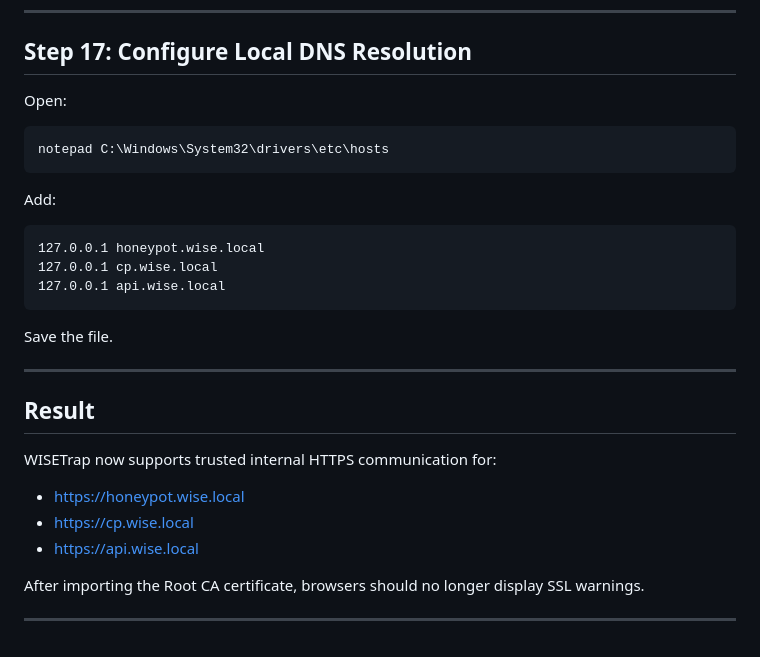
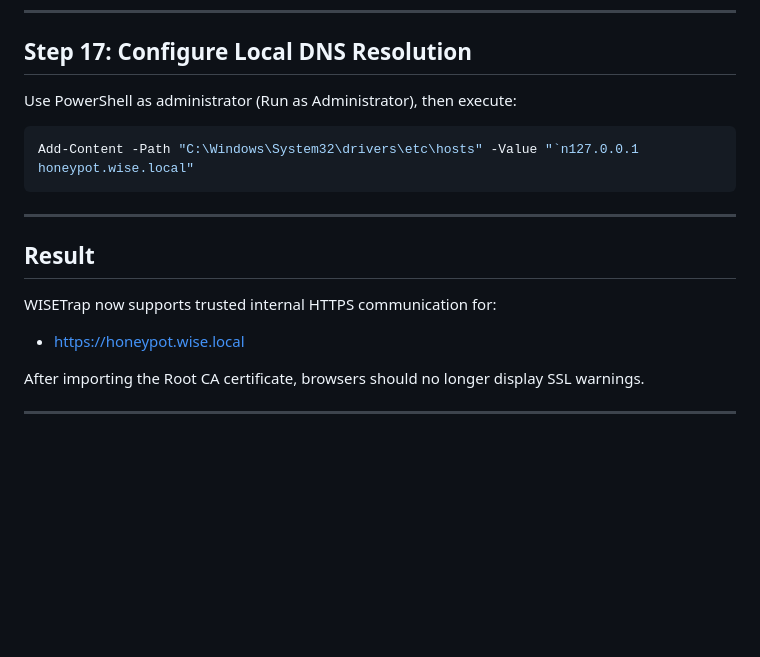
Before and after one commit to WiseTrap/honeypot, a Markdown page: Setup/Windows/Setup_Windows.md, the part around the change. GitHub-like rendering; blank space fills up the shorter version.

Commit message:
Modifying the process of adding the host

````diff
--- a/Setup/Windows/Setup_Windows.md
+++ b/Setup/Windows/Setup_Windows.md
@@ -397,21 +397,11 @@ httpd -k start
 
 ## Step 17: Configure Local DNS Resolution
 
-Open:
+Use PowerShell as administrator (Run as Administrator), then execute:
 
+```powershell
+Add-Content -Path "C:\Windows\System32\drivers\etc\hosts" -Value "`n127.0.0.1 honeypot.wise.local"
 ```
-notepad C:\Windows\System32\drivers\etc\hosts
-```
-
-Add:
-
-```txt
-127.0.0.1 honeypot.wise.local
-127.0.0.1 cp.wise.local
-127.0.0.1 api.wise.local
-```
-
-Save the file.
 
 ---
 
@@ -420,8 +410,6 @@ Save the file.
 WISETrap now supports trusted internal HTTPS communication for:
 
 - https://honeypot.wise.local
-- https://cp.wise.local
-- https://api.wise.local
 
 After importing the Root CA certificate, browsers should no longer display SSL warnings.
 
````
